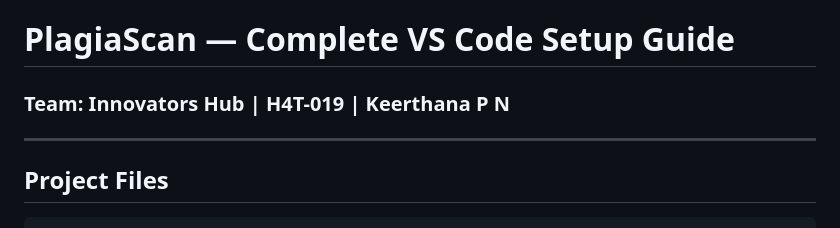
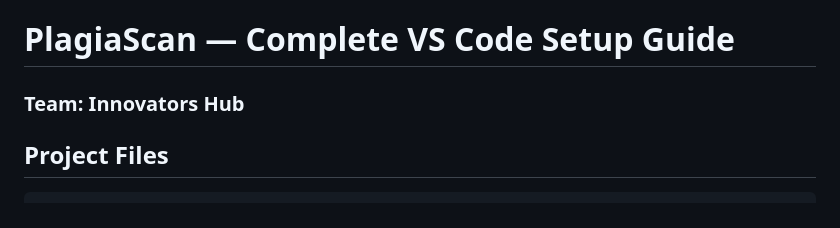
Before and after one commit to AkshithPeri7/PlagiaScan, a Markdown page: README.md, the part around the change. Rendered like a GitHub page.

Commit message:
Update README to remove team member information
Removed team member details from the README.

````diff
--- a/README.md
+++ b/README.md
@@ -1,7 +1,5 @@
 # PlagiaScan — Complete VS Code Setup Guide
-### Team: Innovators Hub | H4T-019 | Keerthana P N
-
----
+### Team: Innovators Hub
 
 ## Project Files
 ```
````
